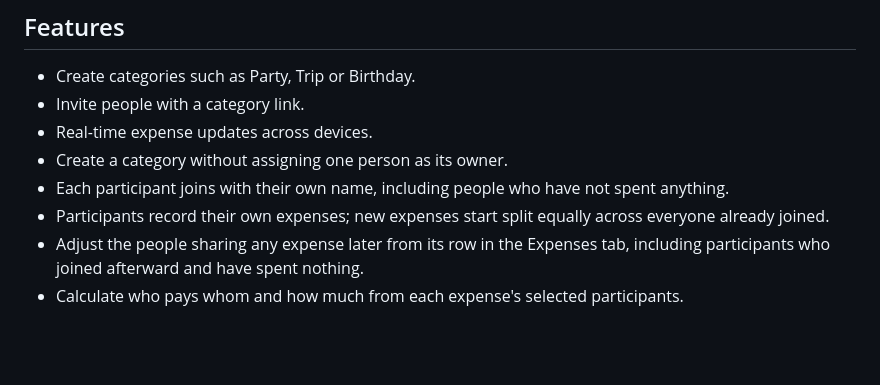
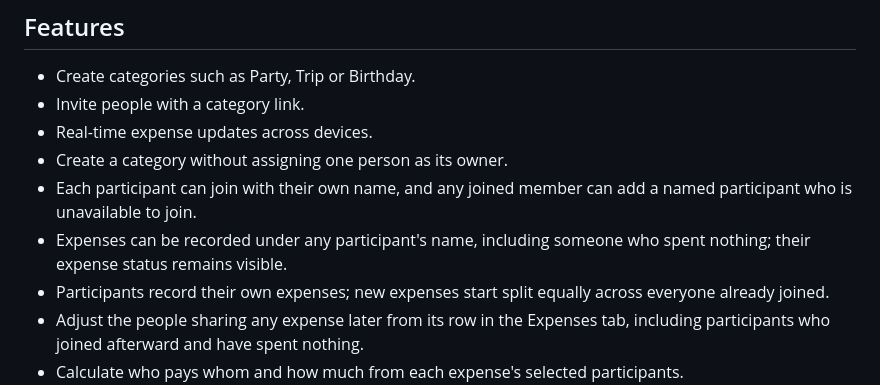
Before and after one commit to deepzsdr21-cmd/SplitMate, a Markdown page: README.md, the part around the change. Drawn GitHub-style; blank space fills up the shorter version.

Commit message:
Document manual participants and payer attribution

```diff
--- a/README.md
+++ b/README.md
@@ -7,7 +7,8 @@ A mobile-friendly shared expense splitting website built with HTML, CSS, JavaScr
 - Invite people with a category link.
 - Real-time expense updates across devices.
 - Create a category without assigning one person as its owner.
-- Each participant joins with their own name, including people who have not spent anything.
+- Each participant can join with their own name, and any joined member can add a named participant who is unavailable to join.
+- Expenses can be recorded under any participant's name, including someone who spent nothing; their expense status remains visible.
 - Participants record their own expenses; new expenses start split equally across everyone already joined.
 - Adjust the people sharing any expense later from its row in the Expenses tab, including participants who joined afterward and have spent nothing.
 - Calculate who pays whom and how much from each expense's selected participants.
```
